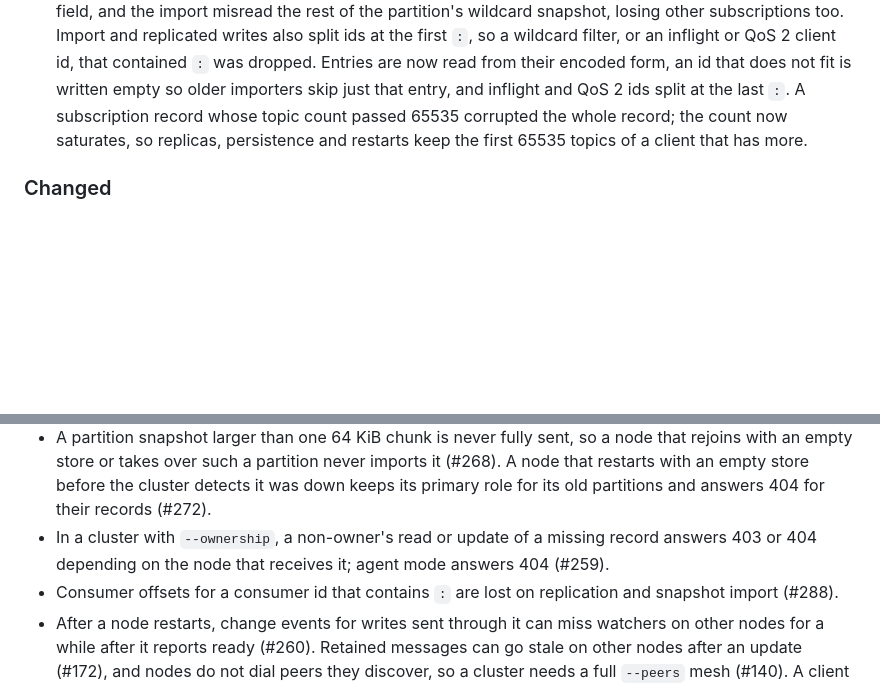
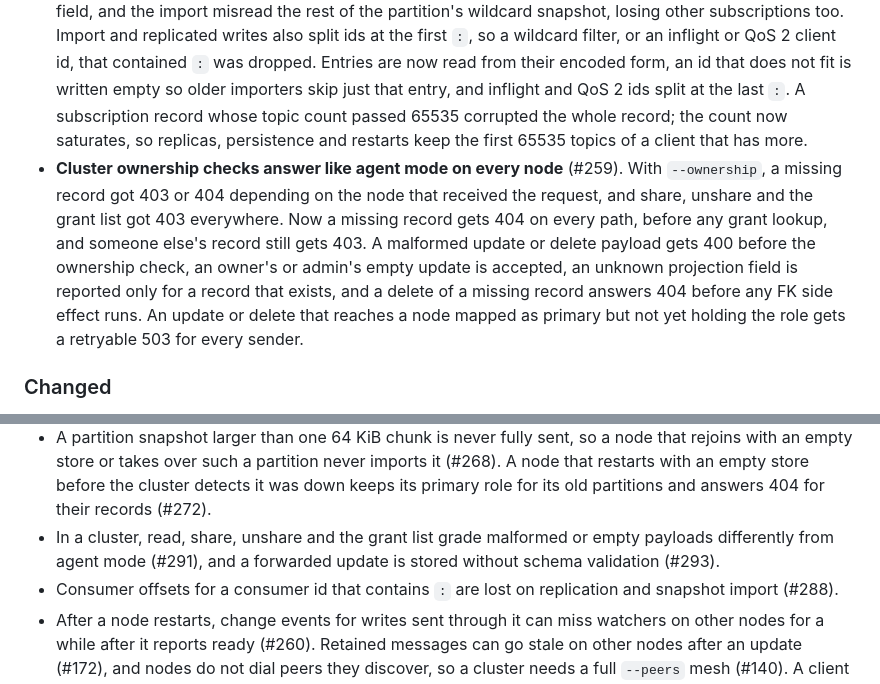
Before and after one commit to LabOverWire/MQDB, a Markdown page: CHANGELOG.md, 2 parts joined by grey strips. Drawn GitHub-style; blank space fills up the shorter version.

Commit message:
add #259 fix and #291 #293 limitations to changelog

```diff
--- a/CHANGELOG.md
+++ b/CHANGELOG.md
@@ -25,6 +25,7 @@ Each entry lists the date and the crate versions that were released.
 - **Broker-assigned client ids no longer collide with other clients' ids** (#201). mqtt5 0.48 named a client that connected with an empty client id `auto-N`, from a counter each process kept on its own and restarted at 0, without checking which ids were in use. In a cluster, clients on different nodes could get the same id and overwrite each other's subscription and location entries; in agent mode too, the assigned id could equal one another client had chosen and take over its session. mqtt5 0.49 assigns `auto-` followed by 32 random hex digits.
 - **A cluster keeps its constraints after every node restarts** (#250). Startup recovery reloaded records, schemas, unique claims and FK records but never constraints, so after a full restart `constraint list` was empty and unique and FK checks stopped. Each node now reloads its constraints from its own disk at startup.
 - **Cluster snapshots keep long and colon-bearing subscriptions** (#258). A wildcard subscription id is its filter and client id joined by `:`. A filter near MQTT's 65535-byte limit made that id too long for its length field, and the import misread the rest of the partition's wildcard snapshot, losing other subscriptions too. Import and replicated writes also split ids at the first `:`, so a wildcard filter, or an inflight or QoS 2 client id, that contained `:` was dropped. Entries are now read from their encoded form, an id that does not fit is written empty so older importers skip just that entry, and inflight and QoS 2 ids split at the last `:`. A subscription record whose topic count passed 65535 corrupted the whole record; the count now saturates, so replicas, persistence and restarts keep the first 65535 topics of a client that has more.
+- **Cluster ownership checks answer like agent mode on every node** (#259). With `--ownership`, a missing record got 403 or 404 depending on the node that received the request, and share, unshare and the grant list got 403 everywhere. Now a missing record gets 404 on every path, before any grant lookup, and someone else's record still gets 403. A malformed update or delete payload gets 400 before the ownership check, an owner's or admin's empty update is accepted, an unknown projection field is reported only for a record that exists, and a delete of a missing record answers 404 before any FK side effect runs. An update or delete that reaches a node mapped as primary but not yet holding the role gets a retryable 503 for every sender.
 
 ### Changed
 
@@ -76,7 +77,7 @@ Each entry lists the date and the crate versions that were released.
 - In agent mode, event-scope topics deliver owned and derived records to users without access to them (#238), and `list` ignores `--ownership-derive` on child entities (#239). An agent create on an existing id silently overwrites the record when the entity has no unique constraint; with `--ownership`, this lets any user who may create records replace another user's record and become its owner, although they cannot read, update or delete it (#188). A vault user's create with `ttl_secs` never expires, because the vault encrypts `ttl_secs` before the create reads it (#269).
 - In a cluster, a schema set with `mqdb schema set` or `$DB/_admin/schema/{entity}/set` is stored but not enforced, so creates that violate it are accepted on every node (#271), and schema default values are never applied (#270).
 - A partition snapshot larger than one 64 KiB chunk is never fully sent, so a node that rejoins with an empty store or takes over such a partition never imports it (#268). A node that restarts with an empty store before the cluster detects it was down keeps its primary role for its old partitions and answers 404 for their records (#272).
-- In a cluster with `--ownership`, a non-owner's read or update of a missing record answers 403 or 404 depending on the node that receives it; agent mode answers 404 (#259).
+- In a cluster, read, share, unshare and the grant list grade malformed or empty payloads differently from agent mode (#291), and a forwarded update is stored without schema validation (#293).
 - Consumer offsets for a consumer id that contains `:` are lost on replication and snapshot import (#288).
 - After a node restarts, change events for writes sent through it can miss watchers on other nodes for a while after it reports ready (#260). Retained messages can go stale on other nodes after an update (#172), and nodes do not dial peers they discover, so a cluster needs a full `--peers` mesh (#140). A client can also stay unreachable from other nodes after a session takeover, after moving between nodes, or after a node rejoins (#171).
 - A node reads only the latest partition map from the Raft task, so it can skip an intermediate assignment and miss that another node was primary in between (#219).
```
